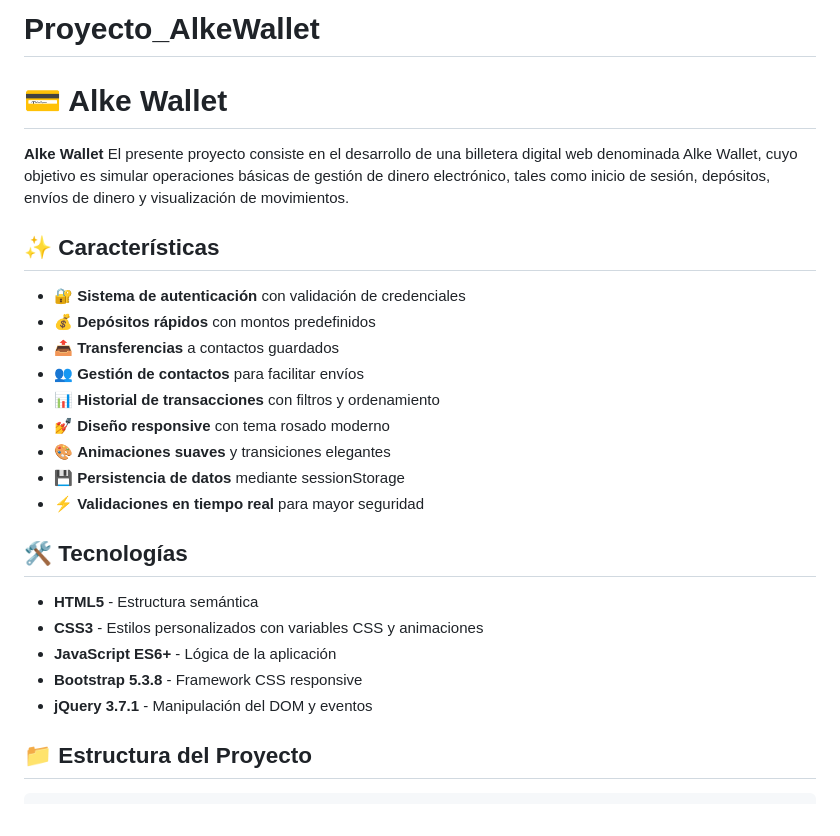
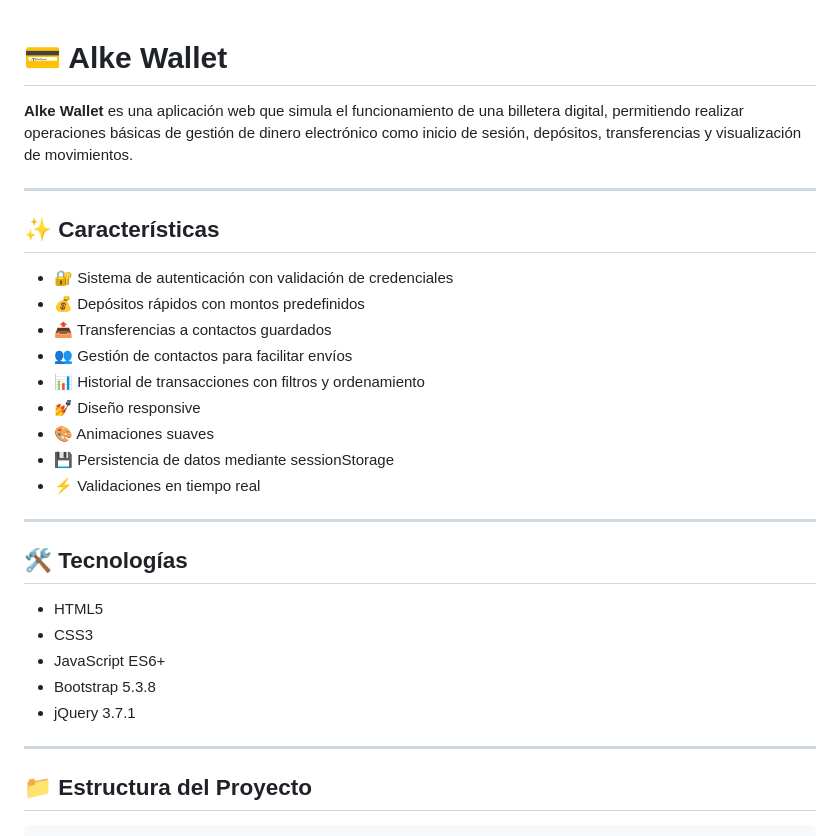
Before and after one commit to PauliCodesB612/Proyecto_AlkeWallet, a Markdown page: README.md, the part around one of its changes. Drawn GitHub-style.

```diff
--- a/README.md
+++ b/README.md
@@ -1,28 +1,32 @@
-# Proyecto_AlkeWallet
-
 # 💳 Alke Wallet
 
-**Alke Wallet** El presente proyecto consiste en el desarrollo de una billetera digital web denominada Alke Wallet, cuyo objetivo es simular operaciones básicas de gestión de dinero electrónico, tales como inicio de sesión, depósitos, envíos de dinero y visualización de movimientos.
+**Alke Wallet** es una aplicación web que simula el funcionamiento de una billetera digital, permitiendo realizar operaciones básicas de gestión de dinero electrónico como inicio de sesión, depósitos, transferencias y visualización de movimientos.
+
+---
 
 ## ✨ Características
 
-- 🔐 **Sistema de autenticación** con validación de credenciales
-- 💰 **Depósitos rápidos** con montos predefinidos
-- 📤 **Transferencias** a contactos guardados
-- 👥 **Gestión de contactos** para facilitar envíos
-- 📊 **Historial de transacciones** con filtros y ordenamiento
-- 💅 **Diseño responsive** con tema rosado moderno
-- 🎨 **Animaciones suaves** y transiciones elegantes
-- 💾 **Persistencia de datos** mediante sessionStorage
-- ⚡ **Validaciones en tiempo real** para mayor seguridad
+- 🔐 Sistema de autenticación con validación de credenciales
+- 💰 Depósitos rápidos con montos predefinidos
+- 📤 Transferencias a contactos guardados
+- 👥 Gestión de contactos para facilitar envíos
+- 📊 Historial de transacciones con filtros y ordenamiento
+- 💅 Diseño responsive
+- 🎨 Animaciones suaves
+- 💾 Persistencia de datos mediante sessionStorage
+- ⚡ Validaciones en tiempo real
+
+---
 
 ## 🛠️ Tecnologías
 
-- **HTML5** - Estructura semántica
-- **CSS3** - Estilos personalizados con variables CSS y animaciones
-- **JavaScript ES6+** - Lógica de la aplicación
-- **Bootstrap 5.3.8** - Framework CSS responsive
-- **jQuery 3.7.1** - Manipulación del DOM y eventos
+- HTML5
+- CSS3
+- JavaScript ES6+
+- Bootstrap 5.3.8
+- jQuery 3.7.1
+
+---
 
 ## 📁 Estructura del Proyecto
 
```
Also changed, not shown: other parts of README.md (+65 -15 lines).
